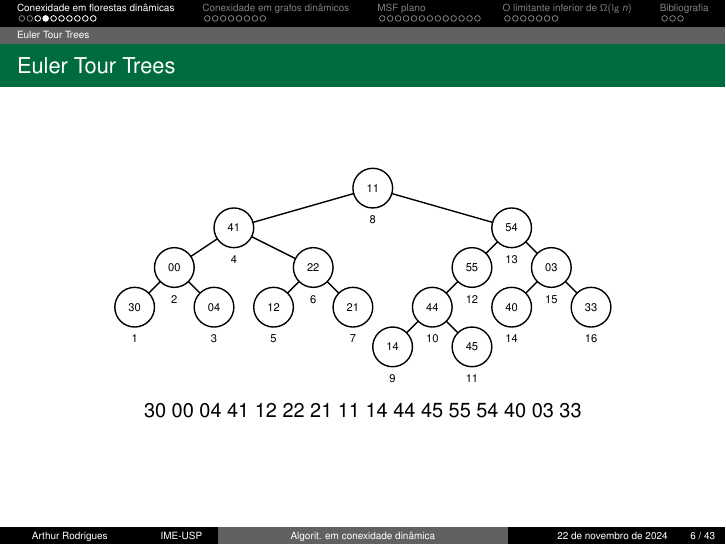
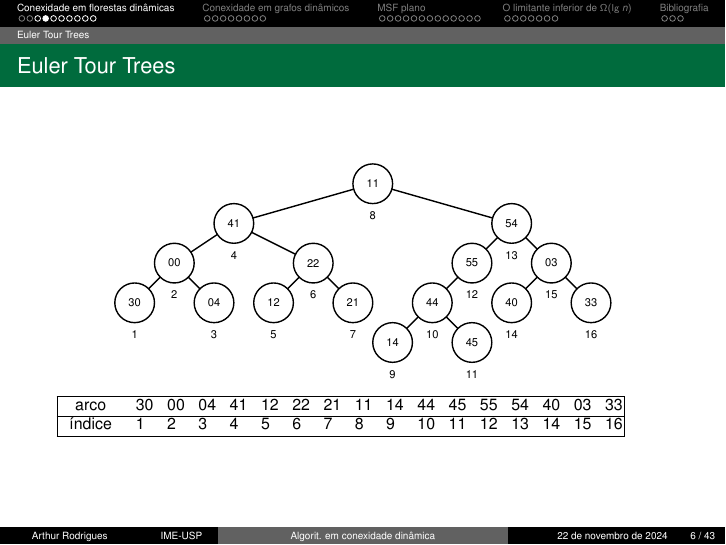
Before and after one commit to ArthurHDRodrigues/slides-defesa-mestrado, LaTeX slides (main.tex): page 6 of 43. Compiled offline with pdfLaTeX.

Commit message:
Adiciona indices no sequência Euleriana

```diff
--- a/main.tex
+++ b/main.tex
@@ -317,9 +317,13 @@ Para solucionar esse problema, vamos apresentar a estrutura de dados proposta po
 \scalebox{.7}{
 \input{fig/SEQ-INDICES.tex}}
 \end{figure}
-\begin{center}
-{\large 30~00~04~41~12~22~21~11~14~44~45~55~54~40~03~33}
-\end{center}
+\begin{tabular}{| c p{0.13cm} p{0.13cm} p{0.13cm} p{0.13cm} p{0.13cm} p{0.13cm} p{0.13cm} p{0.13cm} p{0.13cm} p{0.13cm} p{0.13cm} p{0.13cm} p{0.13cm} p{0.13cm} p{0.13cm} p{0.13cm} |}
+ \hline
+	arco &30&00&04&41&12&22&21&11&14&44&45&55&54&40&03&33\\
+ \hline
+	índice &1&2&3&4&5&6&7&8&9&10&11&12&13&14&15&16 \\
+ \hline
+\end{tabular}
 \end{frame}
 
 
```
